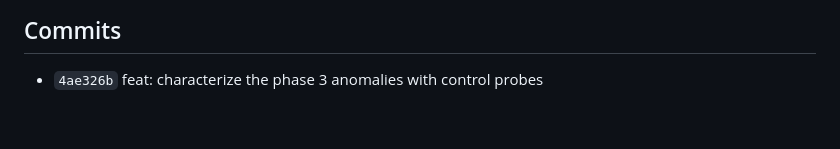
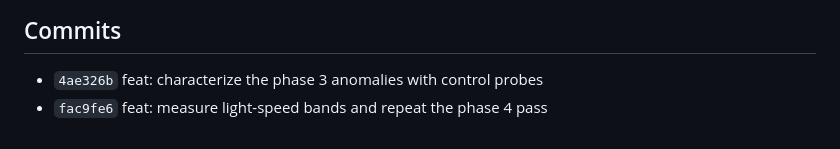
Before and after one commit to pbannister/ip_telescope, a Markdown page: records/01-probe-characterization.md, the part around the change. Rendered like a GitHub page.

Commit message:
docs: record the light-speed commit hash

```diff
--- a/records/01-probe-characterization.md
+++ b/records/01-probe-characterization.md
@@ -228,3 +228,4 @@ operation. A 21-minute window is a first data point, not a proof.
 ## Commits
 
 - `4ae326b` feat: characterize the phase 3 anomalies with control probes
+- `fac9fe6` feat: measure light-speed bands and repeat the phase 4 pass
```
